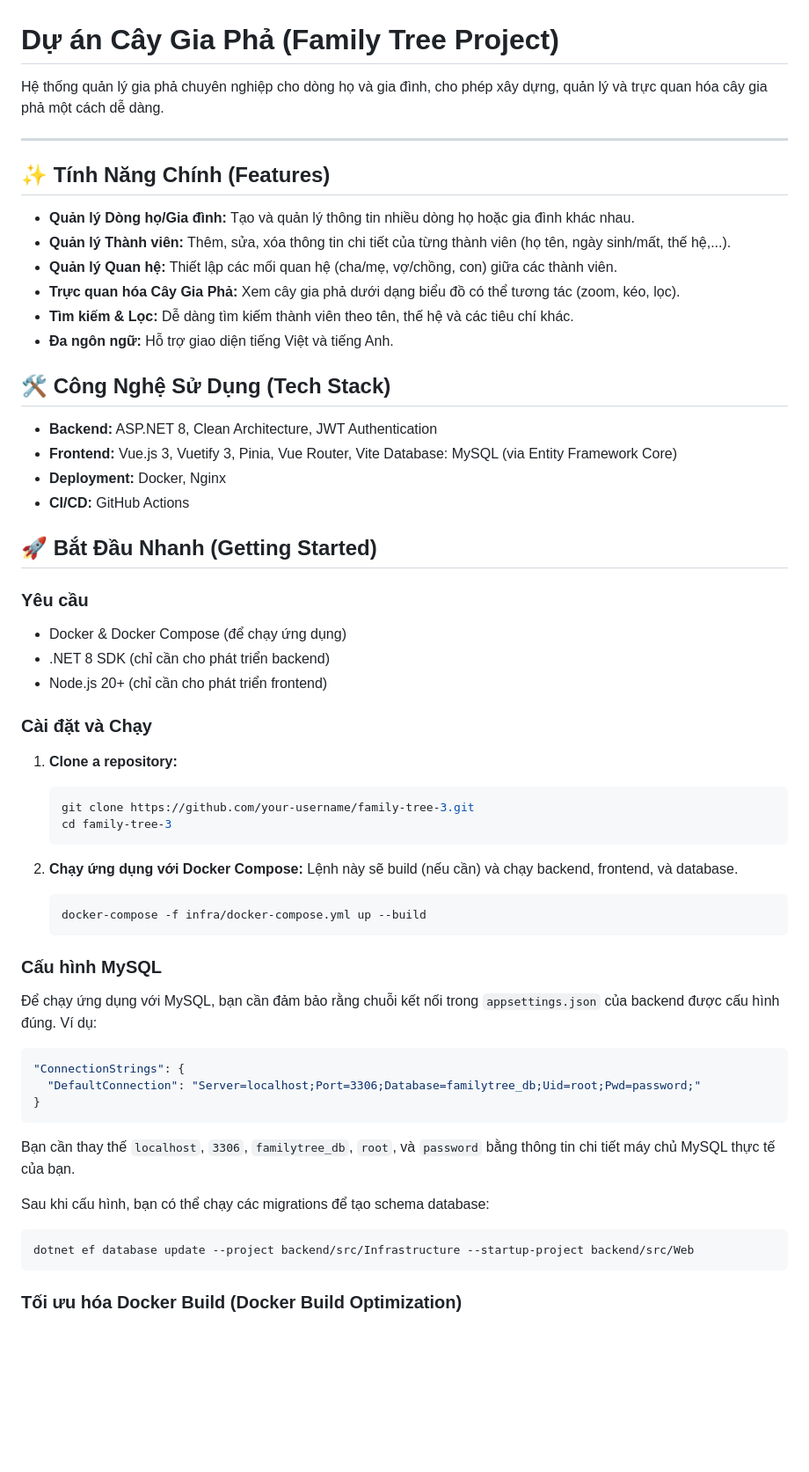
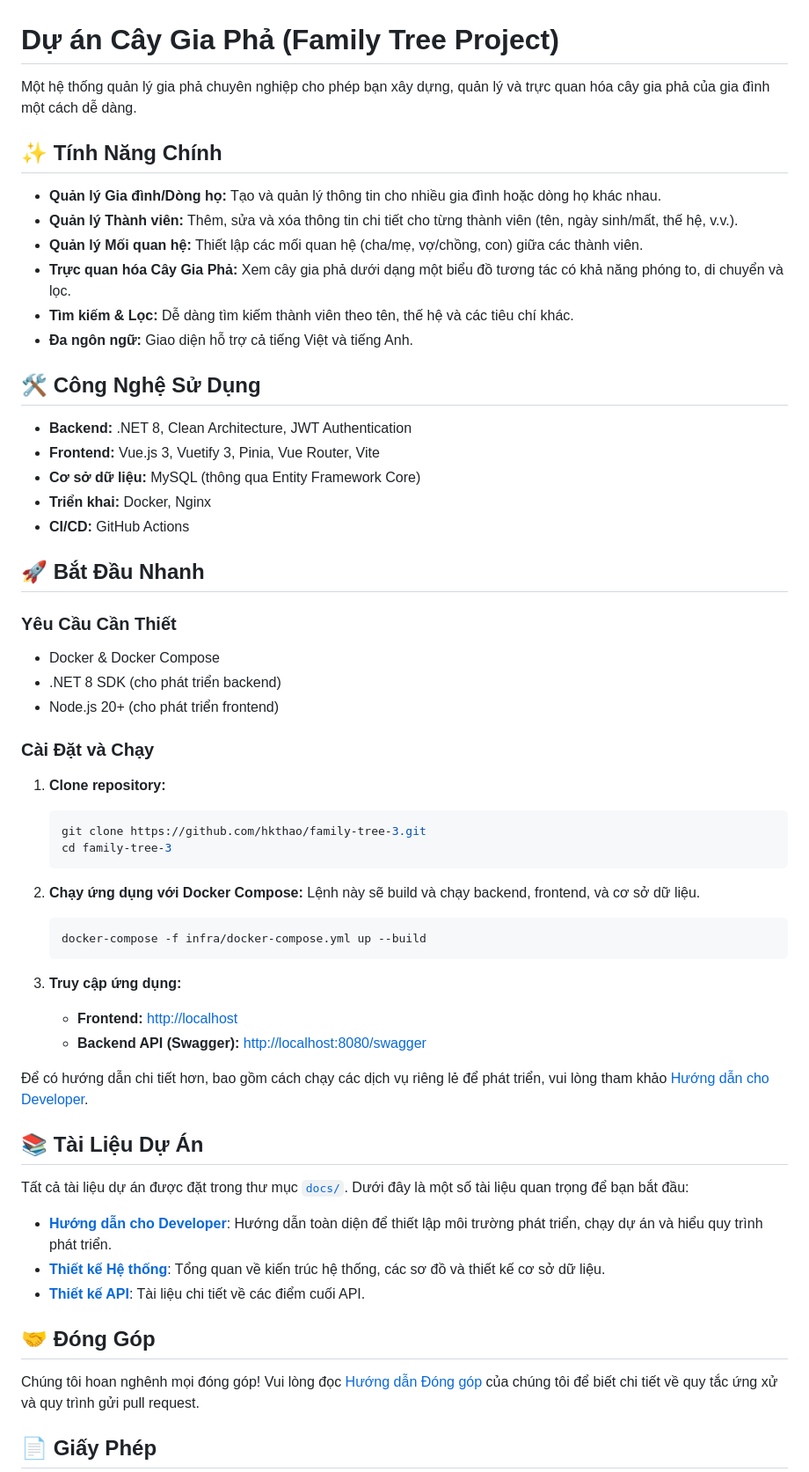
Before and after one commit to hkthao/family-tree-3, a Markdown page: README.md, the part around the change printed below. Shown: that part at 88% size. GitHub-like rendering; blank space fills up the shorter version.

Commit message:
docs: update guides to Vietnamese and remove old coverage guide

````diff
--- a/README.md
+++ b/README.md
@@ -1,65 +1,63 @@
 # Dự án Cây Gia Phả (Family Tree Project)
 
-Hệ thống quản lý gia phả chuyên nghiệp cho dòng họ và gia đình, cho phép xây dựng, quản lý và trực quan hóa cây gia phả một cách dễ dàng.
+Một hệ thống quản lý gia phả chuyên nghiệp cho phép bạn xây dựng, quản lý và trực quan hóa cây gia phả của gia đình một cách dễ dàng.
 
----
+## ✨ Tính Năng Chính
 
-## ✨ Tính Năng Chính (Features)
+-   **Quản lý Gia đình/Dòng họ:** Tạo và quản lý thông tin cho nhiều gia đình hoặc dòng họ khác nhau.
+-   **Quản lý Thành viên:** Thêm, sửa và xóa thông tin chi tiết cho từng thành viên (tên, ngày sinh/mất, thế hệ, v.v.).
+-   **Quản lý Mối quan hệ:** Thiết lập các mối quan hệ (cha/mẹ, vợ/chồng, con) giữa các thành viên.
+-   **Trực quan hóa Cây Gia Phả:** Xem cây gia phả dưới dạng một biểu đồ tương tác có khả năng phóng to, di chuyển và lọc.
+-   **Tìm kiếm & Lọc:** Dễ dàng tìm kiếm thành viên theo tên, thế hệ và các tiêu chí khác.
+-   **Đa ngôn ngữ:** Giao diện hỗ trợ cả tiếng Việt và tiếng Anh.
 
-- **Quản lý Dòng họ/Gia đình:** Tạo và quản lý thông tin nhiều dòng họ hoặc gia đình khác nhau.
-- **Quản lý Thành viên:** Thêm, sửa, xóa thông tin chi tiết của từng thành viên (họ tên, ngày sinh/mất, thế hệ,...).
-- **Quản lý Quan hệ:** Thiết lập các mối quan hệ (cha/mẹ, vợ/chồng, con) giữa các thành viên.
-- **Trực quan hóa Cây Gia Phả:** Xem cây gia phả dưới dạng biểu đồ có thể tương tác (zoom, kéo, lọc).
-- **Tìm kiếm & Lọc:** Dễ dàng tìm kiếm thành viên theo tên, thế hệ và các tiêu chí khác.
-- **Đa ngôn ngữ:** Hỗ trợ giao diện tiếng Việt và tiếng Anh.
+## 🛠️ Công Nghệ Sử Dụng
 
-## 🛠️ Công Nghệ Sử Dụng (Tech Stack)
+-   **Backend:** .NET 8, Clean Architecture, JWT Authentication
+-   **Frontend:** Vue.js 3, Vuetify 3, Pinia, Vue Router, Vite
+-   **Cơ sở dữ liệu:** MySQL (thông qua Entity Framework Core)
+-   **Triển khai:** Docker, Nginx
+-   **CI/CD:** GitHub Actions
 
-- **Backend:** ASP.NET 8, Clean Architecture, JWT Authentication
-- **Frontend:** Vue.js 3, Vuetify 3, Pinia, Vue Router, Vite
-Database: MySQL (via Entity Framework Core)
-- **Deployment:** Docker, Nginx
-- **CI/CD:** GitHub Actions
+## 🚀 Bắt Đầu Nhanh
 
-## 🚀 Bắt Đầu Nhanh (Getting Started)
+### Yêu Cầu Cần Thiết
 
-### Yêu cầu
+-   Docker & Docker Compose
+-   .NET 8 SDK (cho phát triển backend)
+-   Node.js 20+ (cho phát triển frontend)
 
-- Docker & Docker Compose (để chạy ứng dụng)
-- .NET 8 SDK (chỉ cần cho phát triển backend)
-- Node.js 20+ (chỉ cần cho phát triển frontend)
+### Cài Đặt và Chạy
 
-### Cài đặt và Chạy
+1.  **Clone repository:**
+    ```bash
+    git clone https://github.com/hkthao/family-tree-3.git
+    cd family-tree-3
+    ```
 
-1. **Clone a repository:**
-   ```bash
-   git clone https://github.com/your-username/family-tree-3.git
-   cd family-tree-3
-   ```
+2.  **Chạy ứng dụng với Docker Compose:**
+    Lệnh này sẽ build và chạy backend, frontend, và cơ sở dữ liệu.
+    ```bash
+    docker-compose -f infra/docker-compose.yml up --build
+    ```
 
-3. **Chạy ứng dụng với Docker Compose:**
-   Lệnh này sẽ build (nếu cần) và chạy backend, frontend, và database.
-   ```bash
-   docker-compose -f infra/docker-compose.yml up --build
-   ```
+3.  **Truy cập ứng dụng:**
+    -   **Frontend:** [http://localhost](http://localhost)
+    -   **Backend API (Swagger):** [http://localhost:8080/swagger](http://localhost:8080/swagger)
 
-### Cấu hình MySQL
+Để có hướng dẫn chi tiết hơn, bao gồm cách chạy các dịch vụ riêng lẻ để phát triển, vui lòng tham khảo [Hướng dẫn cho Developer](./docs/2_technical/developer_guide.md).
 
-Để chạy ứng dụng với MySQL, bạn cần đảm bảo rằng chuỗi kết nối trong `appsettings.json` của backend được cấu hình đúng. Ví dụ:
+## 📚 Tài Liệu Dự Án
 
-```json
-"ConnectionStrings": {
-  "DefaultConnection": "Server=localhost;Port=3306;Database=familytree_db;Uid=root;Pwd=password;"
-}
-```
+Tất cả tài liệu dự án được đặt trong thư mục [`docs/`](./docs/). Dưới đây là một số tài liệu quan trọng để bạn bắt đầu:
 
-Bạn cần thay thế `localhost`, `3306`, `familytree_db`, `root`, và `password` bằng thông tin chi tiết máy chủ MySQL thực tế của bạn.
+-   [**Hướng dẫn cho Developer**](./docs/2_technical/developer_guide.md): Hướng dẫn toàn diện để thiết lập môi trường phát triển, chạy dự án và hiểu quy trình phát triển.
+-   [**Thiết kế Hệ thống**](./docs/2_technical/system_design.md): Tổng quan về kiến trúc hệ thống, các sơ đồ và thiết kế cơ sở dữ liệu.
+-   [**Thiết kế API**](./docs/2_technical/api_design.md): Tài liệu chi tiết về các điểm cuối API.
 
-Sau khi cấu hình, bạn có thể chạy các migrations để tạo schema database:
+## 🤝 Đóng Góp
 
-```bash
-dotnet ef database update --project backend/src/Infrastructure --startup-project backend/src/Web
-```
+Chúng tôi hoan nghênh mọi đóng góp! Vui lòng đọc [Hướng dẫn Đóng góp](./docs/2_technical/contribution.md) của chúng tôi để biết chi tiết về quy tắc ứng xử và quy trình gửi pull request.
 
-### Tối ưu hóa Docker Build (Docker Build Optimization)
+## 📄 Giấy Phép
 
````
Also changed, not shown: other parts of README.md (+1 -56 lines), docs/2_technical/code-coverage-guide.md (deleted, +0 -74 lines), docs/2_technical/developer_guide.md (+152 -110 lines).
